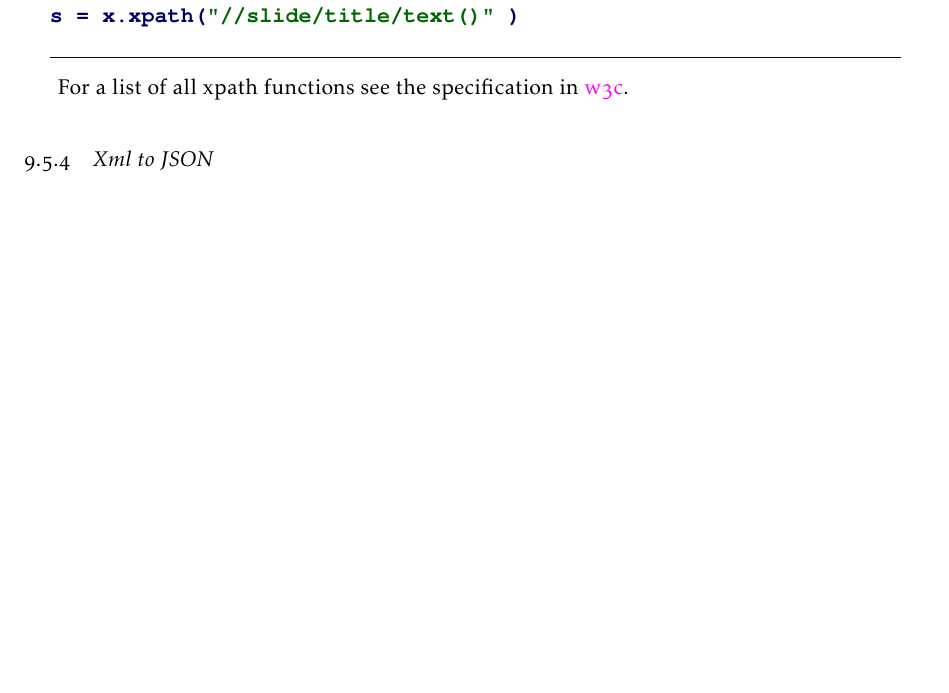
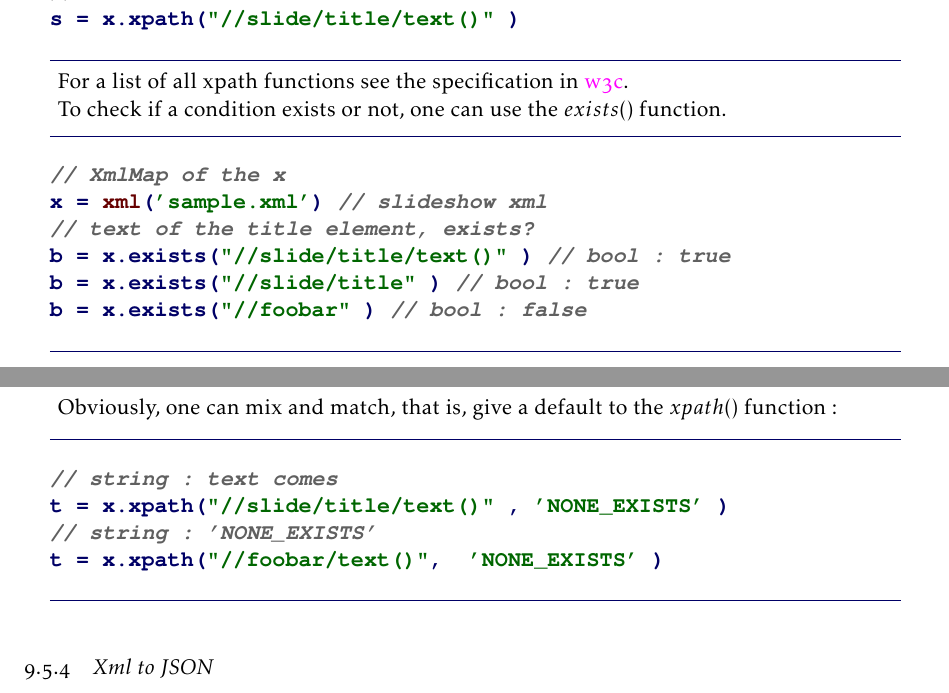
Before and after one commit to gitter-badger/njexl, a LaTeX thesis (doc/book/latex/nJexl.tex, which reads doc/book/latex/chaptr9.tex): part of page 100 of 132 before the commit and two parts of pages 100 and 101 of 132 after it, the two joined at a grey line, cut so that both start at the same text, the shorter picture padded with empty space. The pictures show the PDF file doc/pdfs/nJexl.pdf that the author committed with the source.

Commit message:
updated with xpath with defaults
Updated with exists() function

```diff
--- a/doc/book/latex/chaptr9.tex
+++ b/doc/book/latex/chaptr9.tex
@@ -546,6 +546,26 @@ s = x.xpath("//slide/title/text()" )
 For a list of all xpath functions see the specification in
 \href{https://www.w3.org/TR/xpath-functions-3}{w3c}.
 
+To check if a condition exists or not, one can use the $exists()$ function.
+\index{xml : exists()}
+\begin{lstlisting}[style=JexlStyle]
+// XmlMap of the x
+x = xml('sample.xml') // slideshow xml
+// text of the title element, exists?
+b = x.exists("//slide/title/text()" ) // bool : true
+b = x.exists("//slide/title" ) // bool : true
+b = x.exists("//foobar" ) // bool : false
+\end{lstlisting}
+
+Obviously, one can mix and match, that is, give a default to the $xpath()$ function :
+\index{xml : xpath() default }
+\begin{lstlisting}[style=JexlStyle]
+// string : text comes
+t = x.xpath("//slide/title/text()" , 'NONE_EXISTS' )
+// string : 'NONE_EXISTS'
+t = x.xpath("//foobar/text()",  'NONE_EXISTS' )
+\end{lstlisting}
+
 \end{subsection}
 
 \begin{subsection}{Xml to JSON}
```
Also changed, not shown: doc/pdfs/nJexl.pdf, doc/book/latex/chaptr9.tex (8 more changed lines).
